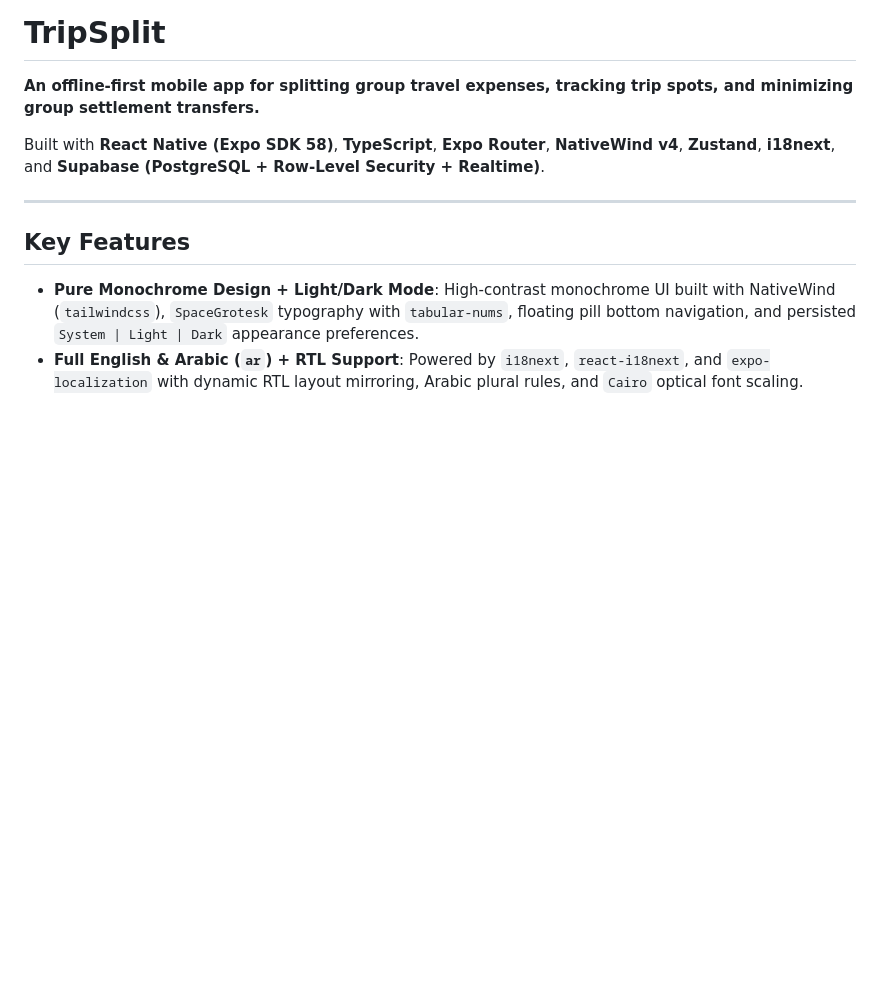
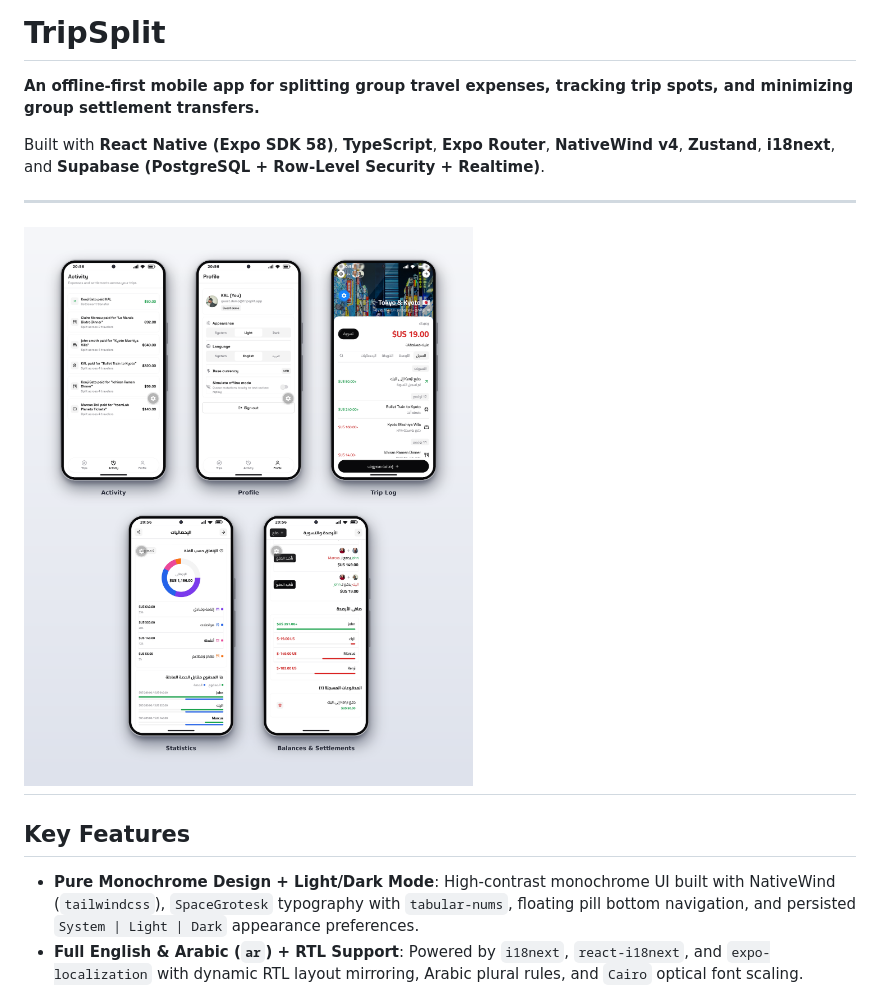
Before and after one commit to KALs3/tripsplit, a Markdown page: README.md, the part around the change. Drawn GitHub-style; pictures changed too: preview.png (added); blank space fills up the shorter version.

Commit message:
Add preview screenshot to README

```diff
--- a/README.md
+++ b/README.md
@@ -5,7 +5,8 @@
 Built with **React Native (Expo SDK 58)**, **TypeScript**, **Expo Router**, **NativeWind v4**, **Zustand**, **i18next**, and **Supabase (PostgreSQL + Row-Level Security + Realtime)**.
 
 ---
-
+![preview](/preview.png)
+---
 ## Key Features
 
 - **Pure Monochrome Design + Light/Dark Mode**: High-contrast monochrome UI built with NativeWind (`tailwindcss`), `SpaceGrotesk` typography with `tabular-nums`, floating pill bottom navigation, and persisted `System | Light | Dark` appearance preferences.
```
